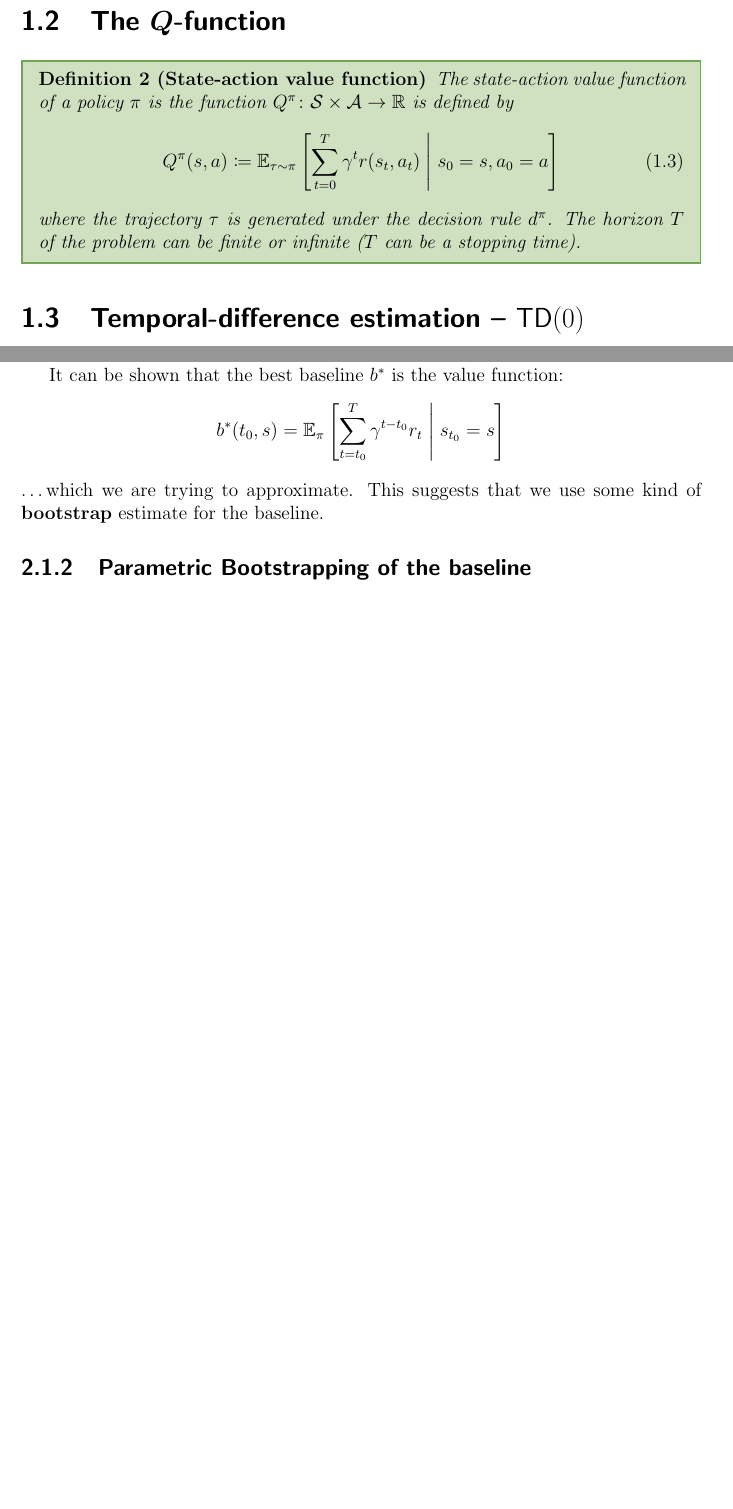
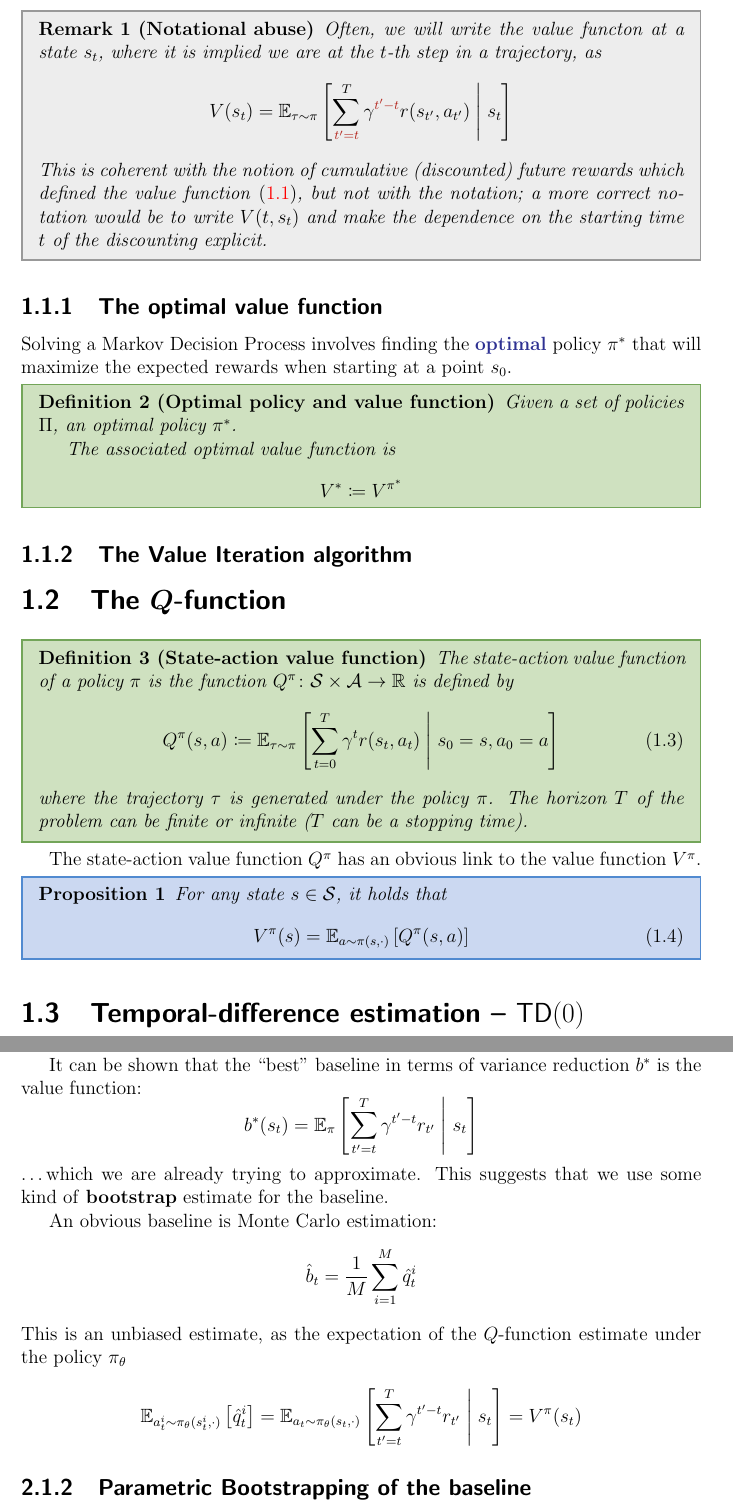
Before and after one commit to ManifoldFR/mva-reinforcementlearning, a LaTeX document (course-notes/course-notes.tex): two parts of pages 3 and 6 of 8 before the commit and two parts of pages 3 and 7 of 9 after it, joined at a grey line, cut at the place of the change, the shorter picture padded with empty space. Compiled offline with pdfLaTeX.

Commit message:
save current work

```diff
--- a/course-notes/course-notes.tex
+++ b/course-notes/course-notes.tex
@@ -76,7 +76,7 @@
 \colorlet{lightblue}{RoyalBlue!20}
 \colorlet{midblue}{RoyalBlue!72}
 \colorlet{midgreen}{OliveGreen!65}
-\colorlet{darkred}{Red!75!black}
+\colorlet{darkred}{BrickRed}
 
 \newcommand{\redfont}{\color{darkred}}
 \newcommand{\bluefont}{\color{Blue}}
@@ -173,4 +173,32 @@ With generalizations:
 \end{itemize}
+
+
+\begin{remark}[Notational abuse]
+	Often, we will write the value functon at a state $s_t$, where it is implied we are at the $t$-th step in a trajectory, as
+	\[
+		V(s_t) = \EE_{\tau\sim\pi}\left[
+		\sum_{{\redfont t'=t}}^T \gamma^{{\redfont t'-t}} r(s_{t'}, a_{t'})
+		\scalemid s_t
+		\right]
+	\]
+	This is coherent with the notion of cumulative (discounted) future rewards which defined the value function \eqref{eq:ValueFunctionDefn}, but not with the notation; a more correct notation would be to write $V(t, s_t)$ and make the dependence on the starting time $t$ of the discounting explicit.
+\end{remark}
+
+\subsection{The optimal value function}
+
+Solving a Markov Decision Process involves finding the \textbf{\bluefont optimal} policy $\pi^*$ that will maximize the expected rewards when starting at a point $s_0$.
+
+\begin{defn}[Optimal policy and value function]
+	Given a set of policies $\Pi$, an optimal policy $\pi^*$.
+
+	The associated optimal value function is
+	\[
+		V^* \coloneqq V^{\pi^*}
+	\]
+\end{defn}
+
+
+\subsection{The Value Iteration algorithm}
 
 
 \section{The $\boldsymbol{Q}$-function}
@@ -185,9 +213,23 @@ With generalizations:
 	\sum_{t=0}^T \gamma^t r(s_t, a_t) \scalemid s_0 = s, a_0 = a
 	\right]
 	\end{equation}
-	where the trajectory $\tau$ is generated under the decision rule $d^\pi$.
+	where the trajectory $\tau$ is generated under the policy $\pi$.
 	The horizon $T$ of the problem can be finite or infinite ($T$ can be a stopping time).
 \end{defn}
+
+
+
+The state-action value function $Q^\pi$ has an obvious link to the value function $V^\pi$.
+
+\begin{prop}
+	For any state $s\in\calS$, it holds that
+	\begin{equation}
+	V^\pi(s) = \EE_{a\sim \pi(s,\cdot)}\left[
+	Q^\pi(s, a)
+	\right]
+	\end{equation}
+\end{prop}
+
 
 
 \section{Temporal-difference estimation -- $\mathsf{TD}(0)$}
@@ -334,12 +378,25 @@ The resulting policy gradient estimate we get is
 \end{equation}
 which is an unbiased estimate.
 
-It can be shown that the best baseline $b^*$ is the value function:
+It can be shown that the ``best" baseline in terms of variance reduction $b^*$ is the value function:
 \[
-	b^*(t_0, s) = \EE_\pi\left[\sum_{t=t_0}^T \gamma^{t-t_0} r_t \scalemid s_{t_0} = s\right]
+	b^*(s_t) = \EE_\pi\left[\sum_{t'=t}^T \gamma^{t'-t} r_{t'} \scalemid s_t \right]
 \]
-\ldots which we are trying to approximate. This suggests that we use some kind of \textbf{bootstrap} estimate for the baseline.
+\ldots which we are already trying to approximate. This suggests that we use some kind of \textbf{bootstrap} estimate for the baseline.
 
+An obvious baseline is Monte Carlo estimation:
+\[
+	\hat{b}_t =
+	\frac{1}{M}\sum_{i=1}^M \hat{q}^i_t
+\]
+This is an unbiased estimate, as the expectation of the $Q$-function estimate under the policy $\pi_\theta$
+\[
+	\EE_{a_t^i\sim \pi_\theta(s_t^i,\cdot)}\left[\hat{q}^i_t\right] =
+	\EE_{a_t\sim\pi_\theta(s_t,\cdot)}
+	\left[
+	\sum_{t'=t}^T \gamma^{t'-t}r_{t'}\scalemid s_t
+	\right] = V^\pi(s_t)
+\]
 
 
 \subsection{Parametric Bootstrapping of the baseline}
```
Also changed, not shown: course-notes/course-notes.pdf, course-notes/course-notes.tex (18 more changed lines), 1 other file.
